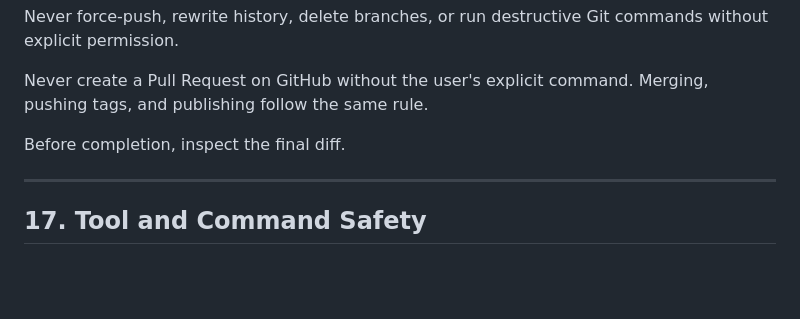
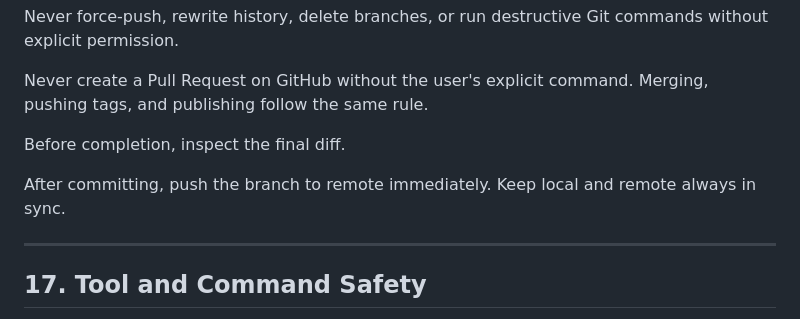
Before and after one commit to 2018yinkang-sudo/occier, a Markdown page: CLAUDE.md, the part around the change. Drawn GitHub-style; blank space fills up the shorter version.

Commit message:
chore: add rule — push to remote immediately after every commit

```diff
--- a/CLAUDE.md
+++ b/CLAUDE.md
@@ -600,6 +600,8 @@ Never create a Pull Request on GitHub without the user's explicit command. Mergi
 
 Before completion, inspect the final diff.
 
+After committing, push the branch to remote immediately. Keep local and remote always in sync.
+
 ---
 
 ## 17. Tool and Command Safety
```
